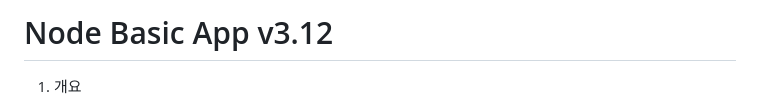
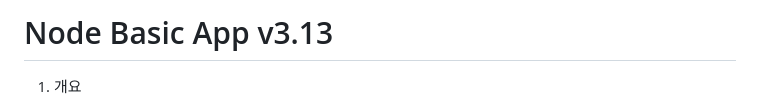
Before and after one commit to GaussJung/ndexe, a Markdown page: readme.md, the part around the change. GitHub-like rendering.

Commit message:
v3.13 readme

```diff
--- a/readme.md
+++ b/readme.md
@@ -1,4 +1,4 @@
-# Node Basic App v3.12
+# Node Basic App v3.13
 1. 개요
 - 기능 : 클라우드서버 설정 테스트
 - 목적 : AWS학습 + 기본백엔드 구성예시
```
